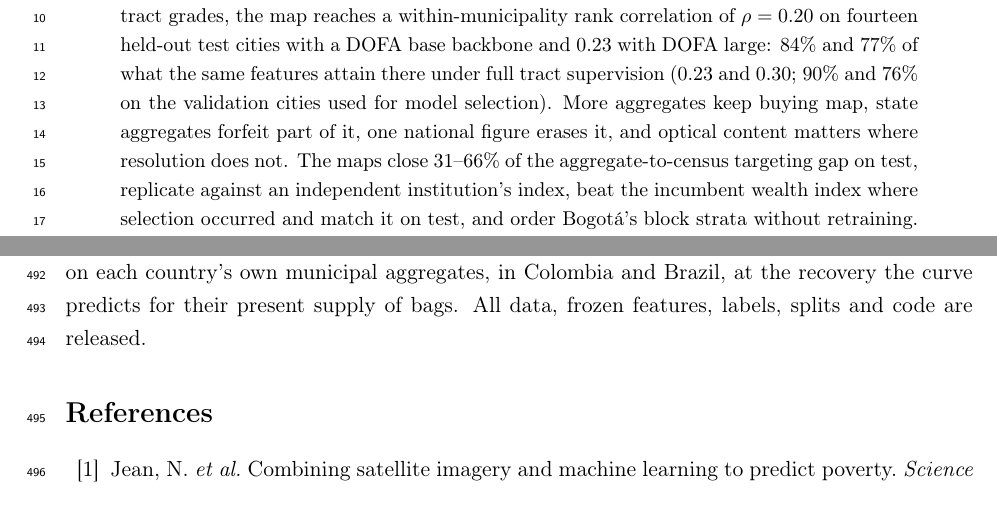
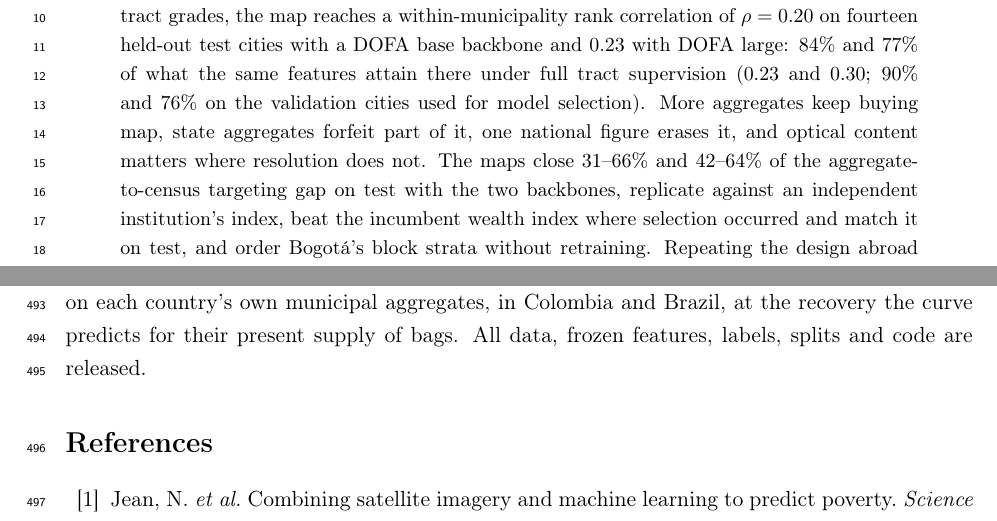
Before and after one commit to dagoPA/sat-insight, a LaTeX paper (docs/manuscript/main.tex): two parts of pages 1 and 19 of 22, joined at a grey line, cut so that both start at the same text. Compiled offline with pdfLaTeX.

Commit message:
Abstract: focalización en test con ambos backbones

```diff
--- a/docs/manuscript/main.tex
+++ b/docs/manuscript/main.tex
@@ -34,8 +34,8 @@ cities with a DOFA base backbone and $0.23$ with DOFA large: 84\% and 77\% of wh
 the same features attain there under full tract supervision ($0.23$ and $0.30$; 90\%
 and 76\% on the validation cities used for model selection). More aggregates
 keep buying map, state aggregates forfeit part of it, one national figure erases it, and
-optical content matters where resolution does not. The maps close 31--66\% of the
-aggregate-to-census targeting gap on test, replicate against an independent
+optical content matters where resolution does not. The maps close 31--66\% and
+42--64\% of the aggregate-to-census targeting gap on test with the two backbones, replicate against an independent
 institution's index, beat the incumbent wealth index where selection occurred and match
 it on test, and order Bogot\'a's block strata without retraining. Repeating the design
 abroad on each country's own municipal aggregates, Colombia's poverty rate and Brazil's
```
